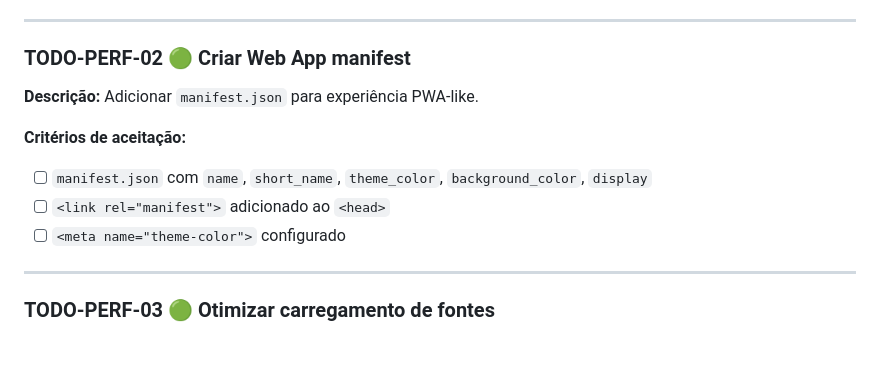
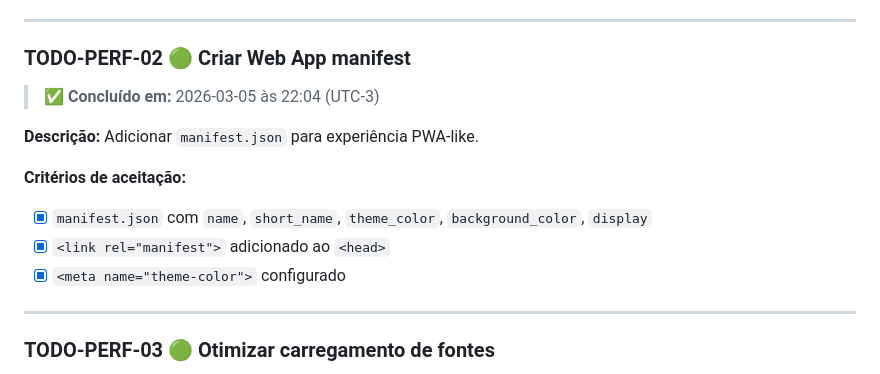
Before and after one commit to tiagoeduardobr/salgados_da_elza, a Markdown page: docs/BACKLOG.md, the part around the change. GitHub-like rendering; blank space fills up the shorter version.

Commit message:
docs(backlog): mark TODO-PERF-02 as completed

```diff
--- a/docs/BACKLOG.md
+++ b/docs/BACKLOG.md
@@ -338,13 +338,15 @@ salgados_da_elza/
 
 ### TODO-PERF-02 🟢 Criar Web App manifest
 
+> ✅ **Concluído em:** 2026-03-05 às 22:04 (UTC-3)
+
 **Descrição:** Adicionar `manifest.json` para experiência PWA-like.
 
 **Critérios de aceitação:**
 
-- [ ] `manifest.json` com `name`, `short_name`, `theme_color`, `background_color`, `display`
-- [ ] `<link rel="manifest">` adicionado ao `<head>`
-- [ ] `<meta name="theme-color">` configurado
+- [x] `manifest.json` com `name`, `short_name`, `theme_color`, `background_color`, `display`
+- [x] `<link rel="manifest">` adicionado ao `<head>`
+- [x] `<meta name="theme-color">` configurado
 
 ---
 
```
